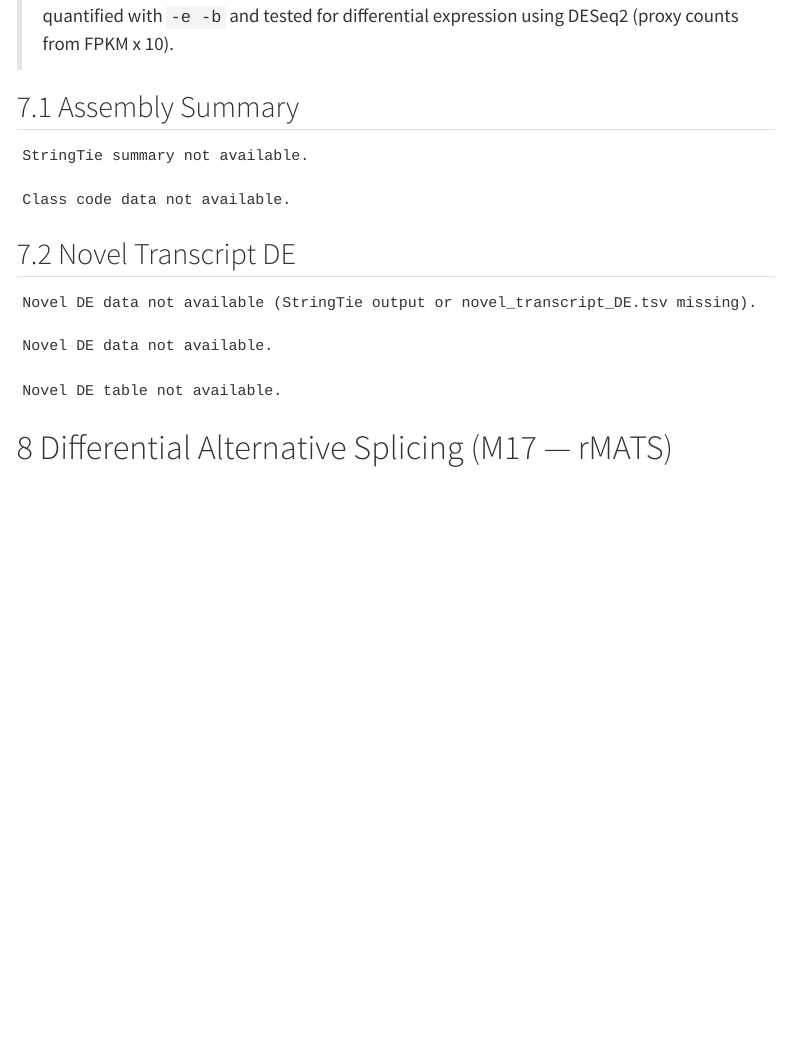
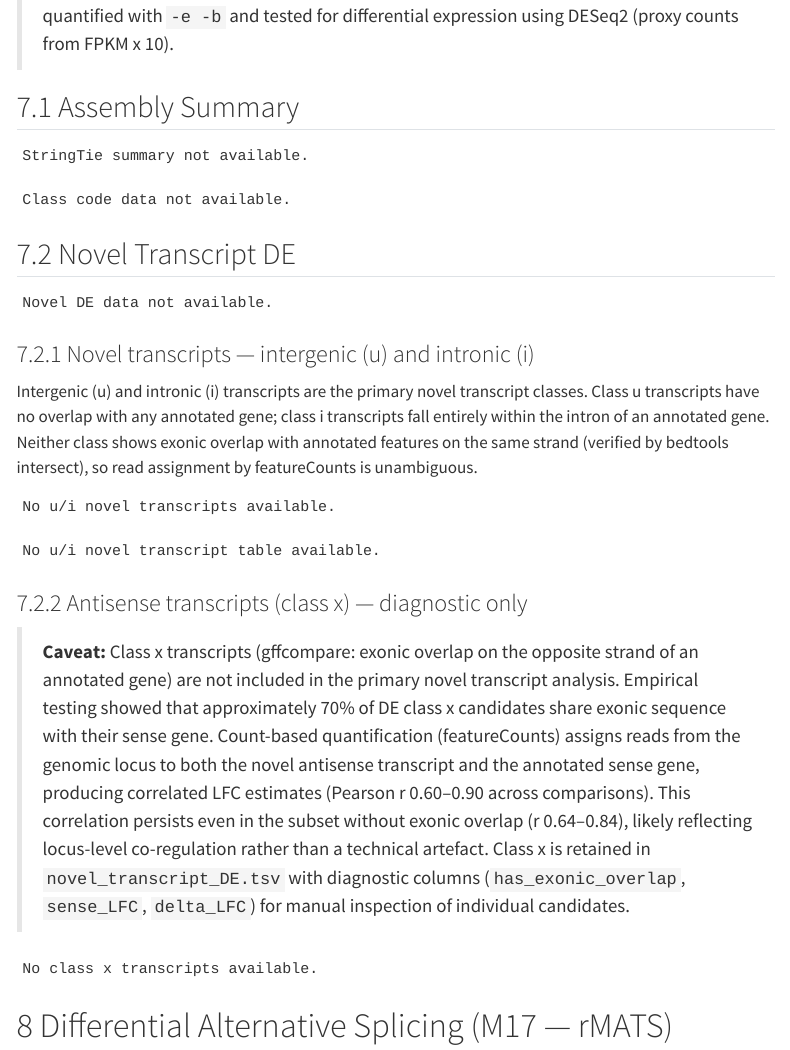
Before and after one commit to WalterIrib/MOSAIC, a Quarto document (scripts/m14_report.qmd): the page in a window 1100 px wide, from 10840 px down. Rendered offline with R 4.5, knitr and Pandoc in place of Quarto, with nearby package versions; menus at the side of the page are left out.

Commit message:
M16: restructure novel DE report to separate u+i (primary) from x (diagnostic)
- m14_report.qmd: split Novel Transcript DE section into u+i main analysis
  and class x diagnostic section with exonic overlap caveat (r=0.60-0.90)
- novel_transcript_DE.tsv: added diagnostic columns (sense_LFC, sense_padj,
  delta_LFC, has_exonic_overlap) across all 5 comparisons
- CHANGELOG: document class x exclusion rationale and M07 strandedness fix

Co-Authored-By: Claude Sonnet 4.6 <noreply@anthropic.com>
Claude-Session: https://claude.ai/code/session_0183d5UyxeUNUjCsJzT1VAxR

````diff
--- a/scripts/m14_report.qmd
+++ b/scripts/m14_report.qmd
@@ -2642,35 +2642,60 @@ if (!is.null(st_class_codes)) {
 
 ## Novel Transcript DE
 
+```{r novel-de-setup}
+# Split novel_de by class for downstream sections.
+# u (intergenic) and i (intronic) are the primary novel transcript classes.
+# x (antisense) is reported separately: ~70% of DE x candidates have exonic overlap
+# with their sense gene on the opposite strand — count-based quantification
+# (featureCounts) cannot fully resolve reads between overlapping antisense features,
+# producing LFC correlation with the sense gene (Pearson r 0.60–0.90).
+novel_ui <- if (!is.null(novel_de)) filter(novel_de, class_code %in% c("u","i")) else NULL
+novel_x  <- if (!is.null(novel_de)) filter(novel_de, class_code == "x")           else NULL
+```
+
 ```{r novel-de-summary}
 if (!is.null(novel_de)) {
-  n_sig <- sum(!is.na(novel_de$padj) & novel_de$padj < padj_thr &
-                 abs(novel_de$log2FoldChange) > lfc_thr, na.rm=TRUE)
-  cat(sprintf("Novel transcripts tested: %d\n", nrow(novel_de)))
-  cat(sprintf("Significant (padj<%.2f, |LFC|>%.1f): %d\n", padj_thr, lfc_thr, n_sig))
+  is_sig <- function(df)
+    !is.na(df$padj) & df$padj < padj_thr & abs(df$log2FoldChange) > lfc_thr
+
+  cat("Novel transcripts tested (all classes):", nrow(novel_de), "\n\n")
+  for (cls in c("u","i","x")) {
+    sub <- novel_de[novel_de$class_code == cls, ]
+    if (nrow(sub) == 0) next
+    cat(sprintf("  class %s: %d tested, %d DE (padj<%.2f |LFC|>%.1f)%s\n",
+                cls, nrow(sub), sum(is_sig(sub)),
+                padj_thr, lfc_thr,
+                if (cls=="x") "  [see caveat below]" else ""))
+  }
 } else {
-  # Explain based on StringTie assembly results
   if (!is.null(st_summary)) {
     novel_n <- tryCatch({
       novel_row <- st_summary[grepl("Novel candidates", st_summary[[1]], ignore.case=TRUE), ]
       if (nrow(novel_row) > 0) as.integer(novel_row[[2]][1]) else NA
     }, error=function(e) NA)
     if (!is.na(novel_n) && novel_n == 0) {
-      cat("No novel transcripts to test: StringTie assembly found 0 novel transcript candidates.\n")
-      cat("All assembled transcripts match GENCODE annotation exactly (class_code '=').\n")
-      cat("This is the expected result when the reference annotation covers all detected isoforms.\n")
+      cat("No novel transcripts: StringTie assembly found 0 novel candidates.\n")
+      cat("All assembled transcripts match GENCODE annotation (class_code '=').\n")
     } else {
       cat("Novel DE data not available (novel_transcript_DE.tsv not generated).\n")
     }
   } else {
-    cat("Novel DE data not available (StringTie output or novel_transcript_DE.tsv missing).\n")
-  }
-}
-```
-
-```{r novel-de-volcano, fig.height=6, fig.width=9, fig.cap="Volcano plot of novel transcript differential expression. Each point is a StringTie-assembled novel transcript not matching GENCODE annotation. Red = up-regulated in treatment; blue = down-regulated. Labels show transcript IDs of most significant events."}
-if (!is.null(novel_de) && nrow(novel_de) > 0) {
-  novel_de |>
+    cat("Novel DE data not available.\n")
+  }
+}
+```
+
+### Novel transcripts — intergenic (u) and intronic (i)
+
+Intergenic (u) and intronic (i) transcripts are the primary novel transcript classes.
+Class u transcripts have no overlap with any annotated gene; class i transcripts fall
+entirely within the intron of an annotated gene. Neither class shows exonic overlap with
+annotated features on the same strand (verified by bedtools intersect), so read assignment
+by featureCounts is unambiguous.
+
+```{r novel-de-volcano-ui, fig.height=6, fig.width=9, fig.cap="Volcano plot: novel u+i transcripts (intergenic and intronic). Red = up-regulated in treatment; blue = down-regulated."}
+if (!is.null(novel_ui) && nrow(novel_ui) > 0) {
+  novel_ui |>
     filter(!is.na(padj), !is.na(log2FoldChange)) |>
     mutate(
       sig = padj < padj_thr & abs(log2FoldChange) > lfc_thr,
@@ -2681,47 +2706,92 @@ if (!is.null(novel_de) && nrow(novel_de) > 0) {
       ),
       lab = ifelse(sig, t_name, NA)
     ) |>
-    ggplot(aes(x=log2FoldChange, y=-log10(padj+1e-10), color=col)) +
+    ggplot(aes(x=log2FoldChange, y=-log10(padj+1e-10), color=col, shape=class_code)) +
     geom_point(alpha=0.7, size=1.8) +
     ggrepel::geom_text_repel(aes(label=lab), size=2.5,
                               max.overlaps=15, show.legend=FALSE) +
-    scale_color_manual(values=c(UP="#E74C3C",DOWN="#3498DB",NS="#BDC3C7"),
-                       name=NULL) +
-    geom_vline(xintercept=c(-lfc_thr, lfc_thr),
-               linetype="dashed", color="grey50") +
-    geom_hline(yintercept=-log10(padj_thr),
-               linetype="dashed", color="grey50") +
-    labs(title="Novel transcript DE - volcano",
-         subtitle=comp_label,
-         x=lfc_label,
-         y="-log10(padj)") +
+    scale_color_manual(values=c(UP="#E74C3C",DOWN="#3498DB",NS="#BDC3C7"), name=NULL) +
+    scale_shape_manual(values=c(u=16, i=17), name="class") +
+    geom_vline(xintercept=c(-lfc_thr, lfc_thr), linetype="dashed", color="grey50") +
+    geom_hline(yintercept=-log10(padj_thr),      linetype="dashed", color="grey50") +
+    labs(title="Novel transcript DE (u + i) — volcano",
+         subtitle=comp_label, x=lfc_label, y="-log10(padj)") +
     theme_minimal(base_size=12)
-} else cat("Novel DE data not available.
-")
-```
-
-```{r novel-de-table}
-if (!is.null(novel_de) && nrow(novel_de) > 0) {
-  novel_de |>
+} else cat("No u/i novel transcripts available.\n")
+```
+
+```{r novel-de-table-ui}
+if (!is.null(novel_ui) && nrow(novel_ui) > 0) {
+  novel_ui |>
     filter(!is.na(padj)) |>
     arrange(padj, desc(abs(log2FoldChange))) |>
     head(50) |>
     mutate(
-      log2FC = round(log2FoldChange, 3),
-      padj   = formatC(padj, digits=3, format="g")
+      log2FC    = round(log2FoldChange, 3),
+      padj_fmt  = formatC(padj, digits=3, format="g"),
+      sense_LFC = round(sense_LFC, 3)
     ) |>
     select(Transcript=t_name,
-           any_of(c("class_code","class_desc","ref_gene_id",
-                    "chr","strand","gene_id","gene_name")),
-           log2FC, padj) |>
+           any_of(c("class_code","ref_gene_id","chr","strand","gene_name")),
+           log2FC, padj=padj_fmt,
+           any_of(c("sense_LFC","delta_LFC","has_exonic_overlap"))) |>
     DT::datatable(
-      caption="Top 50 novel DE transcripts. class_code: j=new junction combo, u=intergenic, i=intronic, x=antisense.",
+      caption=paste0(
+        "Top 50 novel DE transcripts (class u+i). ",
+        "sense_LFC: LFC of the overlapping annotated gene (from M08); ",
+        "delta_LFC: |LFC_novel| - |LFC_sense|; ",
+        "has_exonic_overlap: novel exon overlaps annotated exon on same strand."),
       options=list(pageLength=15, scrollX=TRUE,
                    dom="Bfrtip", buttons=c("csv","excel")),
       extensions="Buttons", rownames=FALSE
     )
-} else cat("Novel DE table not available.
-")
+} else cat("No u/i novel transcript table available.\n")
+```
+
+### Antisense transcripts (class x) — diagnostic only
+
+> **Caveat:** Class x transcripts (gffcompare: exonic overlap on the opposite strand of
+> an annotated gene) are not included in the primary novel transcript analysis. Empirical
+> testing showed that approximately 70% of DE class x candidates share exonic sequence
+> with their sense gene. Count-based quantification (featureCounts) assigns reads from the
+> genomic locus to both the novel antisense transcript and the annotated sense gene,
+> producing correlated LFC estimates (Pearson r 0.60–0.90 across comparisons). This
+> correlation persists even in the subset without exonic overlap (r 0.64–0.84), likely
+> reflecting locus-level co-regulation rather than a technical artefact. Class x is
+> retained in `novel_transcript_DE.tsv` with diagnostic columns (`has_exonic_overlap`,
+> `sense_LFC`, `delta_LFC`) for manual inspection of individual candidates.
+
+```{r novel-de-table-x}
+if (!is.null(novel_x) && nrow(novel_x) > 0) {
+  n_x_sig <- sum(!is.na(novel_x$padj) & novel_x$padj < padj_thr &
+                 abs(novel_x$log2FoldChange) > lfc_thr, na.rm=TRUE)
+  cat(sprintf("Class x: %d tested, %d DE (padj<%.2f |LFC|>%.1f)\n",
+              nrow(novel_x), n_x_sig, padj_thr, lfc_thr))
+  if (n_x_sig > 0) {
+    novel_x |>
+      filter(!is.na(padj), padj < padj_thr, abs(log2FoldChange) > lfc_thr) |>
+      arrange(padj) |>
+      head(30) |>
+      mutate(
+        log2FC   = round(log2FoldChange, 3),
+        padj_fmt = formatC(padj, digits=3, format="g")
+      ) |>
+      select(Transcript=t_name,
+             any_of(c("ref_gene_id","chr","strand","gene_name")),
+             log2FC, padj=padj_fmt,
+             any_of(c("has_exonic_overlap","sense_LFC","delta_LFC"))) |>
+      DT::datatable(
+        caption=paste0(
+          "Class x DE transcripts (diagnostic, not in primary analysis). ",
+          "has_exonic_overlap: x exon overlaps annotated exon (any strand); ",
+          "sense_LFC: LFC of opposite-strand reference gene; ",
+          "delta_LFC: |LFC_novel| - |LFC_sense| (larger values = more independent from sense gene)."),
+        options=list(pageLength=15, scrollX=TRUE,
+                     dom="Bfrtip", buttons=c("csv","excel")),
+        extensions="Buttons", rownames=FALSE
+      )
+  }
+} else cat("No class x transcripts available.\n")
 ```
 
 # Differential Alternative Splicing (M17 — rMATS)
````
Also changed, not shown: CHANGELOG.md.
